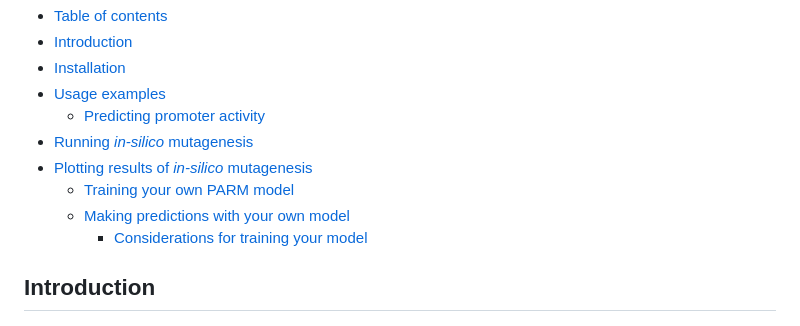
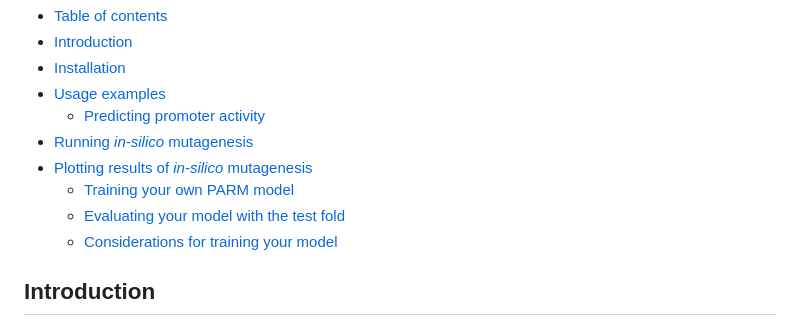
Before and after one commit to vansteensellab/PARM, a Markdown page: README.md, the part around the change. Rendered like a GitHub page.

```diff
--- a/README.md
+++ b/README.md
@@ -8,8 +8,8 @@
 - [Running _in-silico_ mutagenesis](#running-in-silico-mutagenesis)
 - [Plotting results of _in-silico_ mutagenesis](#plotting-results-of-in-silico-mutagenesis)
   - [Training your own PARM model](#training-your-own-parm-model)
-  - [Making predictions with your own model](#making-predictions-with-your-own-model)
-    - [Considerations for training your model](#considerations-for-training-your-model)
+  - [Evaluating your model with the test fold](#evaluating-your-model-with-the-test-fold)
+  - [Considerations for training your model](#considerations-for-training-your-model)
 
 ## Introduction
 
```
